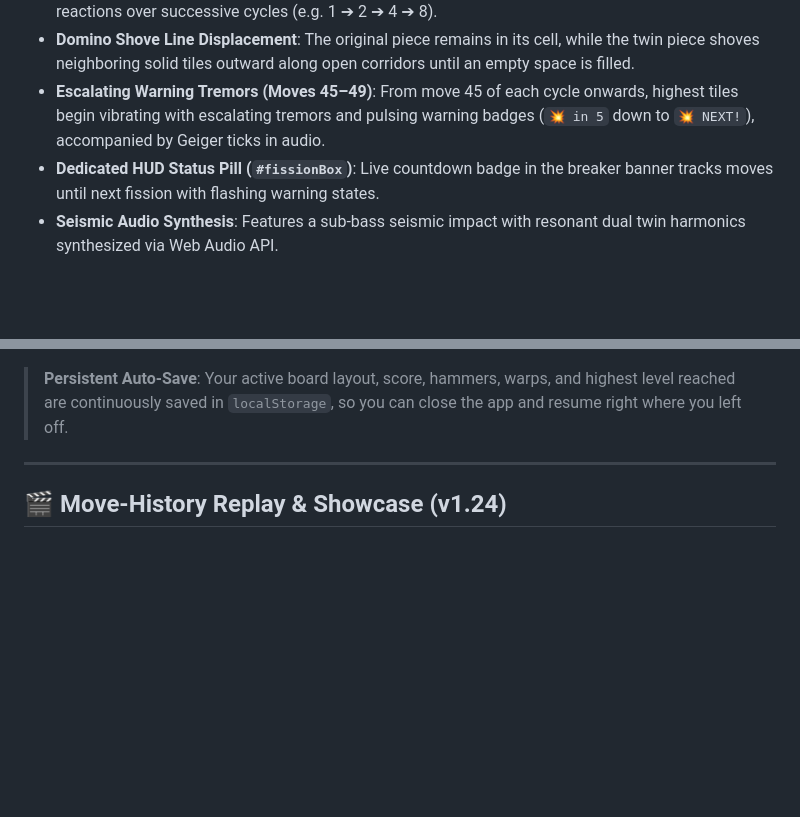
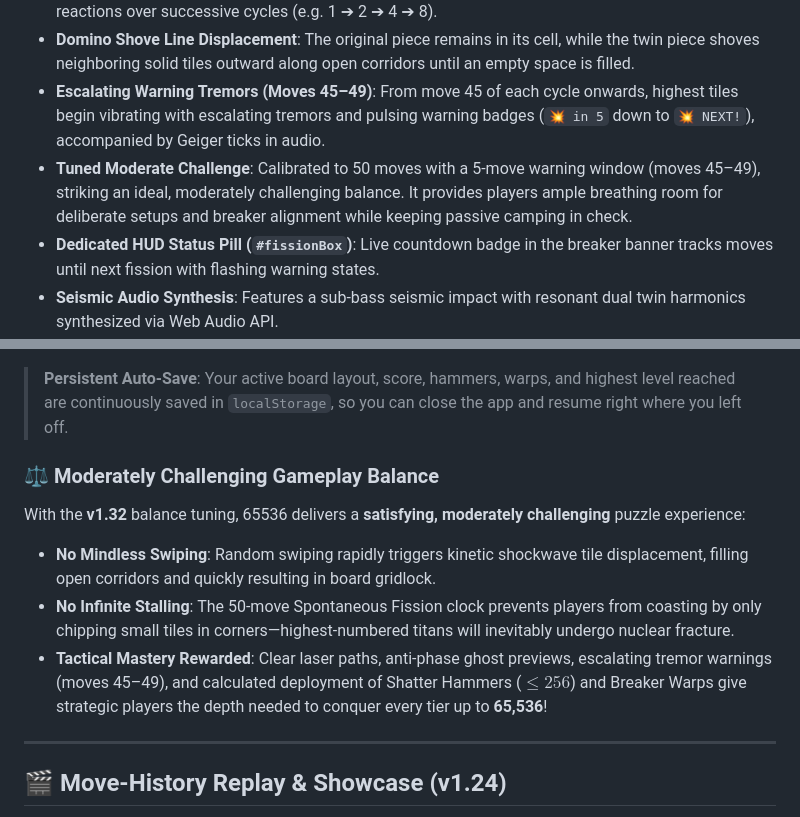
Before and after one commit to SRathinaGiri/65536, a Markdown page: README.md, 2 parts joined by grey strips. Rendered like a GitHub page; blank space fills up the shorter version.

Commit message:
docs: add moderately challenging gameplay balance details to README

```diff
--- a/README.md
+++ b/README.md
@@ -72,6 +72,7 @@ When the breaker collides with a target number tile:
 - **Simultaneous Multi-Tile Detonations**: If multiple tiles share the maximum value (e.g. two `4,096`s or four `2,048`s), **all of them detonate simultaneously**, generating exponential multi-explosion chain reactions over successive cycles (e.g. 1 ➔ 2 ➔ 4 ➔ 8).
 - **Domino Shove Line Displacement**: The original piece remains in its cell, while the twin piece shoves neighboring solid tiles outward along open corridors until an empty space is filled.
 - **Escalating Warning Tremors (Moves 45–49)**: From move 45 of each cycle onwards, highest tiles begin vibrating with escalating tremors and pulsing warning badges (`💥 in 5` down to `💥 NEXT!`), accompanied by Geiger ticks in audio.
+- **Tuned Moderate Challenge**: Calibrated to 50 moves with a 5-move warning window (moves 45–49), striking an ideal, moderately challenging balance. It provides players ample breathing room for deliberate setups and breaker alignment while keeping passive camping in check.
 - **Dedicated HUD Status Pill (`#fissionBox`)**: Live countdown badge in the breaker banner tracks moves until next fission with flashing warning states.
 - **Seismic Audio Synthesis**: Features a sub-bass seismic impact with resonant dual twin harmonics synthesized via Web Audio API.
 
@@ -127,6 +128,12 @@ The game features an escalating campaign spanning powers of 2:
 - **Level 5**: **65,536** (Grandmaster Titan)
 
 > **Persistent Auto-Save**: Your active board layout, score, hammers, warps, and highest level reached are continuously saved in `localStorage`, so you can close the app and resume right where you left off.
+
+### ⚖️ Moderately Challenging Gameplay Balance
+With the **v1.32** balance tuning, 65536 delivers a **satisfying, moderately challenging** puzzle experience:
+- **No Mindless Swiping**: Random swiping rapidly triggers kinetic shockwave tile displacement, filling open corridors and quickly resulting in board gridlock.
+- **No Infinite Stalling**: The 50-move Spontaneous Fission clock prevents players from coasting by only chipping small tiles in corners—highest-numbered titans will inevitably undergo nuclear fracture.
+- **Tactical Mastery Rewarded**: Clear laser paths, anti-phase ghost previews, escalating tremor warnings (moves 45–49), and calculated deployment of Shatter Hammers ($\le 256$) and Breaker Warps give strategic players the depth needed to conquer every tier up to **65,536**!
 
 ---
 
```
